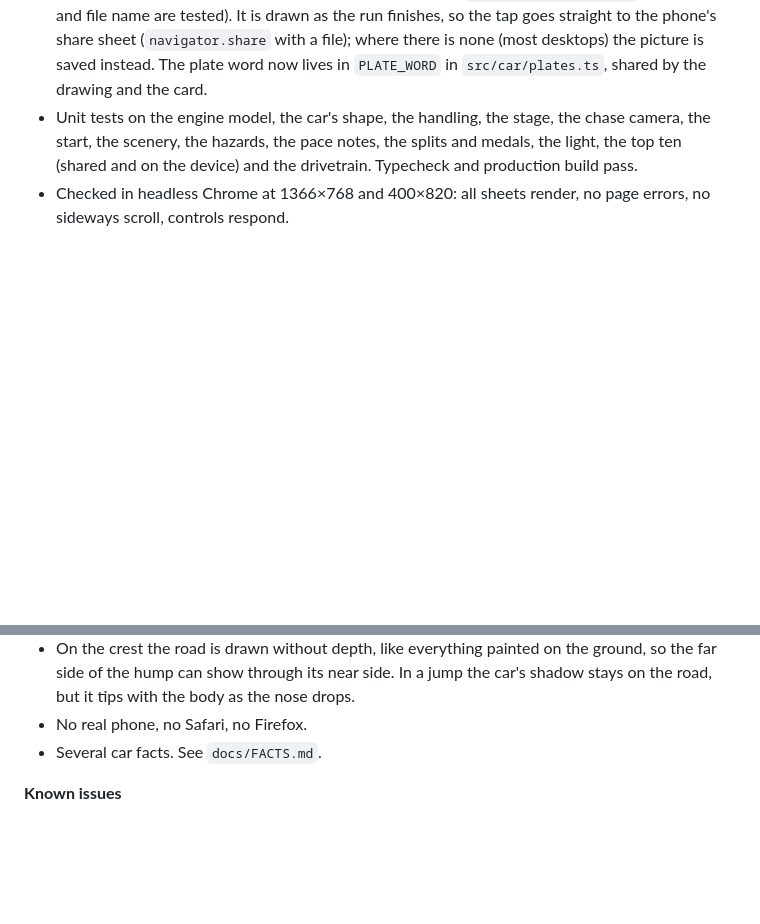
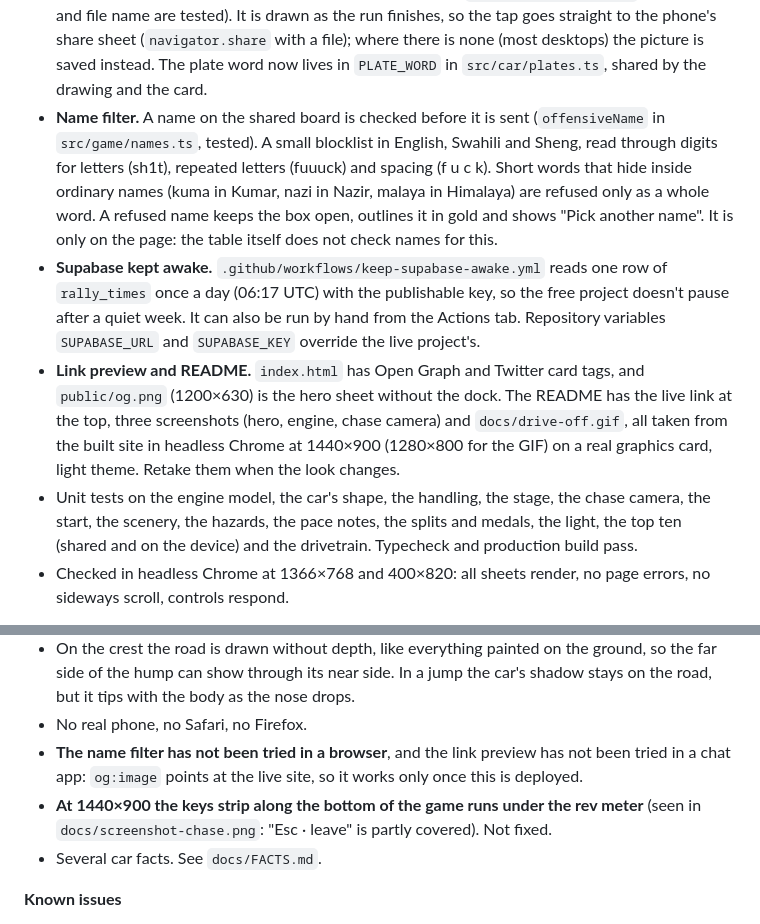
Before and after one commit to EthanBwibo/blobeye, a Markdown page: HANDOVER.md, 2 parts joined by grey strips. Drawn GitHub-style; blank space fills up the shorter version.

```diff
--- a/HANDOVER.md
+++ b/HANDOVER.md
@@ -30,6 +30,9 @@ Reference sites for feel: lusion.co and unseen.co (scrolling and motion), oryzo.
 - **Seasons.** The board is in season 2 (`SEASON` in `src/game/leaderboard.ts`). Every time sent carries `season: 2`, and every read asks for `season=eq.2`: the top ten, the medal benchmark taken from it, and the stage-record ghost. The table's `season` column defaults to 1, so the times set before seasons began are season 1 and no longer show (`supabase/migrations/20261119120000_rally_times_season.sql` records the column; it was already on the live table). "Season 2" shows beside the board's title. A new season is a new number in `SEASON`. The board kept on the device is not split by season.
 - **Medals that follow the drivers.** Each stage's benchmark, "the pace", is the third-fastest time of the season on the shared board (the fastest with fewer than three): gold within 3% of it, silver within 8%, bronze within 15% (`PACE` and `paceTargets` in `src/game/splits.ts`, pure and tested in `medals.test.ts`). Until a stage has 5 times this season, or when the shared board cannot be reached, its fixed times in `stages.ts` stand. The times come from the top ten the board already fetches (`onTop` in `createBoardHud`), so there is no extra request; they are fixed at the moment of the finish, before the run goes on the board. The end screen shows each medal's time with a note ("Gold: within 3% of the pace", or "the stage's set time") and a line saying where they came from.
 - **Share card.** After a finish a Share button sits on the end screen. The card (1080×1350, 4:5, for WhatsApp and an Instagram post) shows the stage, the time with any penalty, the medal and this visit's plate word on a yellow plate, in the theme's colours (`src/game/shareCard.ts`; the words and file name are tested). It is drawn as the run finishes, so the tap goes straight to the phone's share sheet (`navigator.share` with a file); where there is none (most desktops) the picture is saved instead. The plate word now lives in `PLATE_WORD` in `src/car/plates.ts`, shared by the drawing and the card.
+- **Name filter.** A name on the shared board is checked before it is sent (`offensiveName` in `src/game/names.ts`, tested). A small blocklist in English, Swahili and Sheng, read through digits for letters (sh1t), repeated letters (fuuuck) and spacing (f u c k). Short words that hide inside ordinary names (kuma in Kumar, nazi in Nazir, malaya in Himalaya) are refused only as a whole word. A refused name keeps the box open, outlines it in gold and shows "Pick another name". It is only on the page: the table itself does not check names for this.
+- **Supabase kept awake.** `.github/workflows/keep-supabase-awake.yml` reads one row of `rally_times` once a day (06:17 UTC) with the publishable key, so the free project doesn't pause after a quiet week. It can also be run by hand from the Actions tab. Repository variables `SUPABASE_URL` and `SUPABASE_KEY` override the live project's.
+- **Link preview and README.** `index.html` has Open Graph and Twitter card tags, and `public/og.png` (1200×630) is the hero sheet without the dock. The README has the live link at the top, three screenshots (hero, engine, chase camera) and `docs/drive-off.gif`, all taken from the built site in headless Chrome at 1440×900 (1280×800 for the GIF) on a real graphics card, light theme. Retake them when the look changes.
 - Unit tests on the engine model, the car's shape, the handling, the stage, the chase camera, the start, the scenery, the hazards, the pace notes, the splits and medals, the light, the top ten (shared and on the device) and the drivetrain. Typecheck and production build pass.
 - Checked in headless Chrome at 1366×768 and 400×820: all sheets render, no page errors, no sideways scroll, controls respond.
 
@@ -56,6 +59,8 @@ Reference sites for feel: lusion.co and unseen.co (scrolling and motion), oryzo.
 - The shared board trusts the page: anyone can send any name and any time the table allows. The table's own rules (the name's shape, 20 to 600 seconds, read and insert only) are the only guard.
 - On the crest the road is drawn without depth, like everything painted on the ground, so the far side of the hump can show through its near side. In a jump the car's shadow stays on the road, but it tips with the body as the nose drops.
 - No real phone, no Safari, no Firefox.
+- **The name filter has not been tried in a browser**, and the link preview has not been tried in a chat app: `og:image` points at the live site, so it works only once this is deployed.
+- **At 1440×900 the keys strip along the bottom of the game runs under the rev meter** (seen in `docs/screenshot-chase.png`: "Esc · leave" is partly covered). Not fixed.
 - Several car facts. See `docs/FACTS.md`.
 
 **Known issues**
```
Also changed, not shown: README.md (+29 -13 lines), docs/screenshot-chase.png (added), docs/screenshot-engine.png (added), docs/screenshot-hero.png, docs/screenshot-rumble.png (deleted), public/og.png (added), 7 other files.
